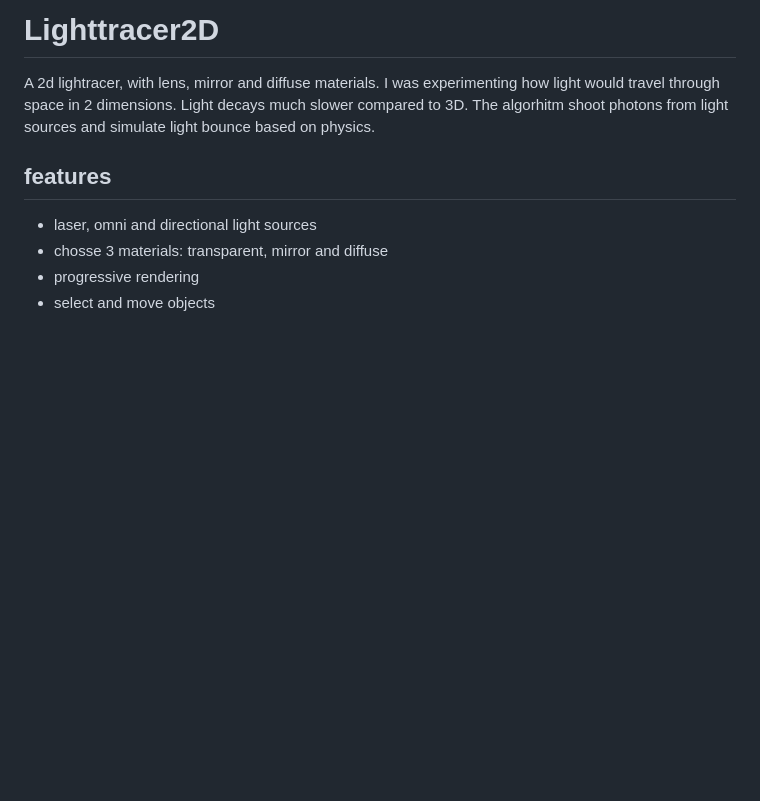
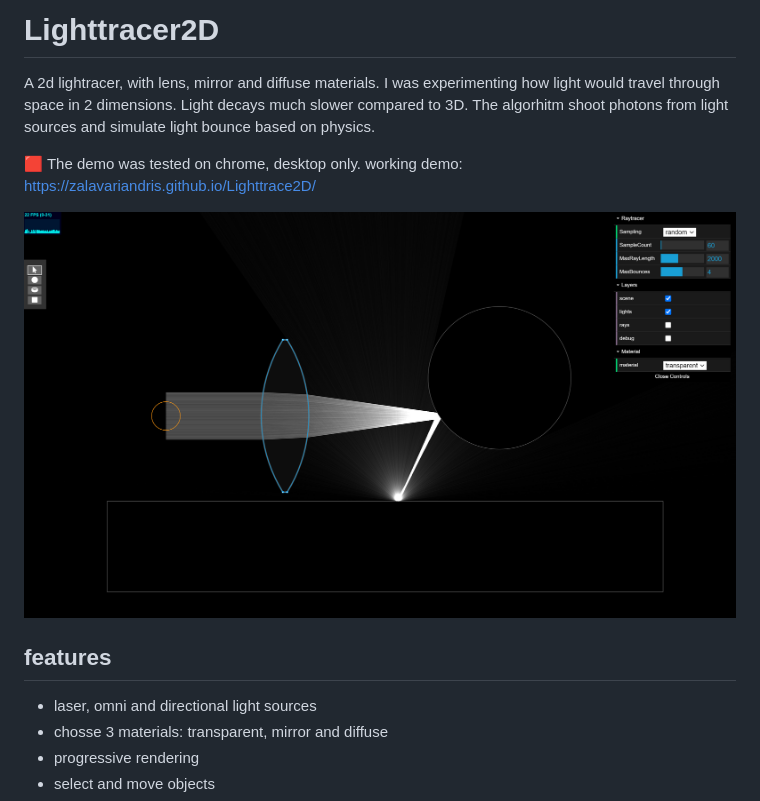
Before and after one commit to zalavariandris/Lighttrace2D, a Markdown page: README.md, the part around the change. Rendered like a GitHub page; pictures changed too: docs/screenshot.png (added); blank space fills up the shorter version.

Commit message:
add screenshot to readme

```diff
--- a/README.md
+++ b/README.md
@@ -2,6 +2,11 @@
 
 A 2d lightracer, with lens, mirror and diffuse materials.
 I was experimenting how light would travel through space in 2 dimensions. Light decays much slower compared to 3D. The algorhitm shoot photons from light sources and simulate light bounce based on physics.
+
+🟥 The demo was tested on chrome, desktop only.
+working demo: https://zalavariandris.github.io/Lighttrace2D/
+
+![sreenshot](./docs/screenshot.png)
 
 ## features
 - laser, omni and directional light sources
```
